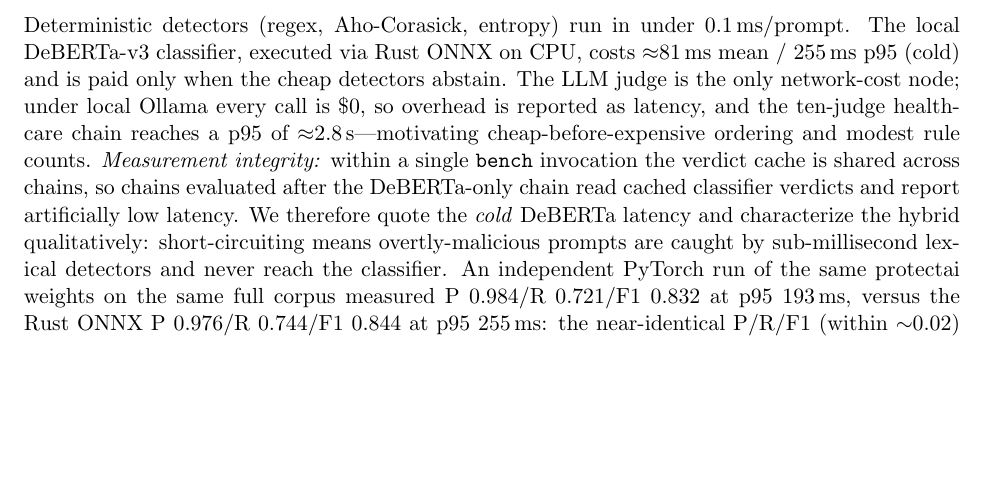
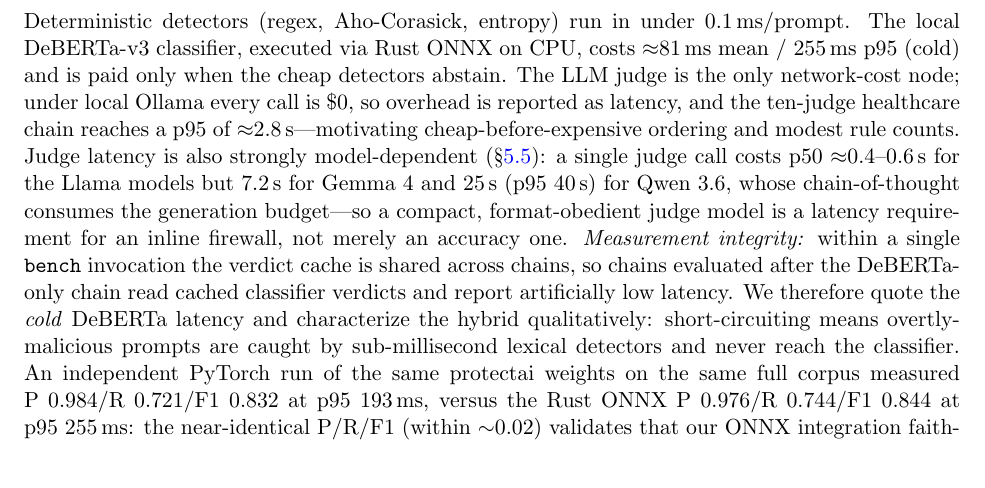
Before and after one commit to Task-force-for-AI-agents-in-Healthcare/qfire, a LaTeX paper (paper/main.tex): part of page 6 of 13, cut so that both start at the same text, the shorter picture padded with empty space. Compiled offline with pdfLaTeX.

Commit message:
paper: judge-latency model-dependence caveat in cost section (Gemma4 7s, Qwen3.6 25s)
Co-Authored-By: Claude Opus 4.8 (1M context) <noreply@anthropic.com>

```diff
--- a/paper/main.tex
+++ b/paper/main.tex
@@ -413,7 +413,12 @@
 cheap detectors abstain. The LLM judge is the only network-cost node; under local
 Ollama every call is \$0, so overhead is reported as latency, and the
 ten-judge healthcare chain reaches a p95 of ${\approx}2.8$\,s---motivating
-cheap-before-expensive ordering and modest rule counts.
+cheap-before-expensive ordering and modest rule counts. Judge latency is also
+strongly model-dependent (\S\ref{sec:judgeabl}): a single judge call costs
+p50~${\approx}0.4$--$0.6$\,s for the Llama models but $7.2$\,s for Gemma~4 and
+$25$\,s (p95~$40$\,s) for Qwen~3.6, whose chain-of-thought consumes the generation
+budget---so a compact, format-obedient judge model is a latency requirement for an
+inline firewall, not merely an accuracy one.
 \emph{Measurement integrity:} within a single \texttt{bench} invocation the
 verdict cache is shared across chains, so chains evaluated after the DeBERTa-only
 chain read cached classifier verdicts and report artificially low latency. We
```
Also changed, not shown: paper/PAPER.md (+6 -1 lines), paper/main.pdf.
